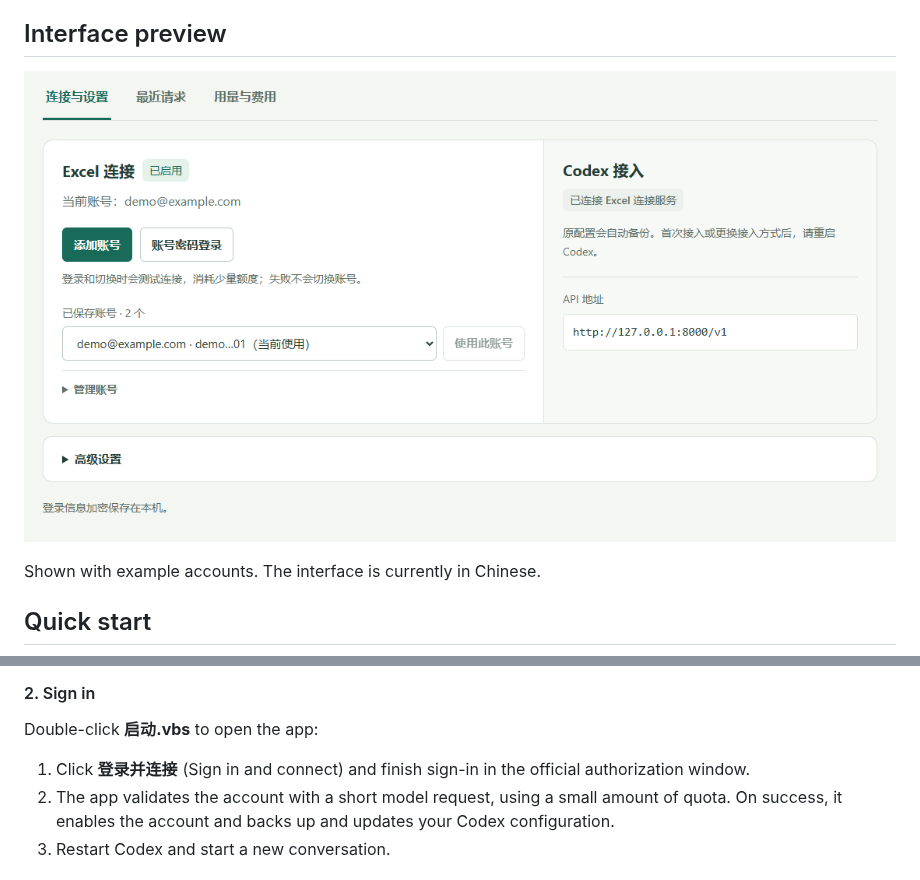
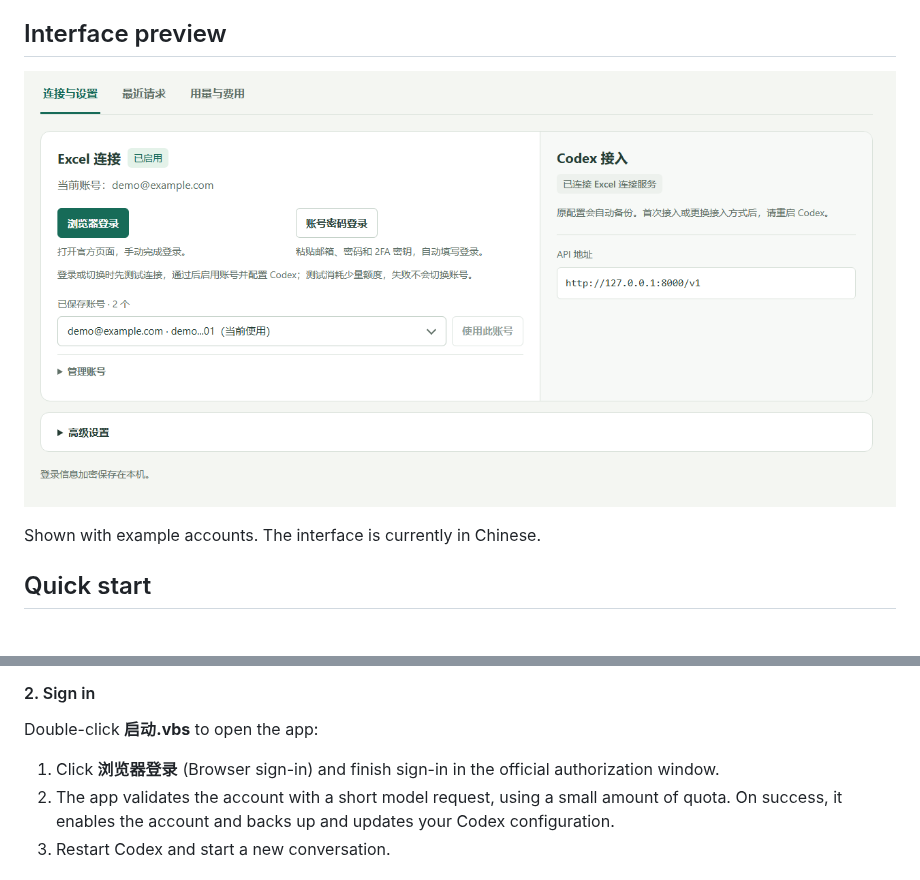
Before and after one commit to AuroraWhisperer/excel-proxy, a Markdown page: readme.md, 2 parts joined by grey strips. Rendered like a GitHub page; pictures changed too: docs/images/connection.png.

Commit message:
docs: refresh connection screenshot and sign-in instructions

```diff
--- a/readme.md
+++ b/readme.md
@@ -71,7 +71,7 @@ py -3 -m venv .venv
 
 Double-click **启动.vbs** to open the app:
 
-1. Click **登录并连接** (Sign in and connect) and finish sign-in in the official authorization window.
+1. Click **浏览器登录** (Browser sign-in) and finish sign-in in the official authorization window.
 2. The app validates the account with a short model request, using a small amount of quota. On success, it enables the account and backs up and updates your Codex configuration.
 3. Restart Codex and start a new conversation.
 
```
Also changed, not shown: readme.zh-CN.md (+1 -1 lines).
